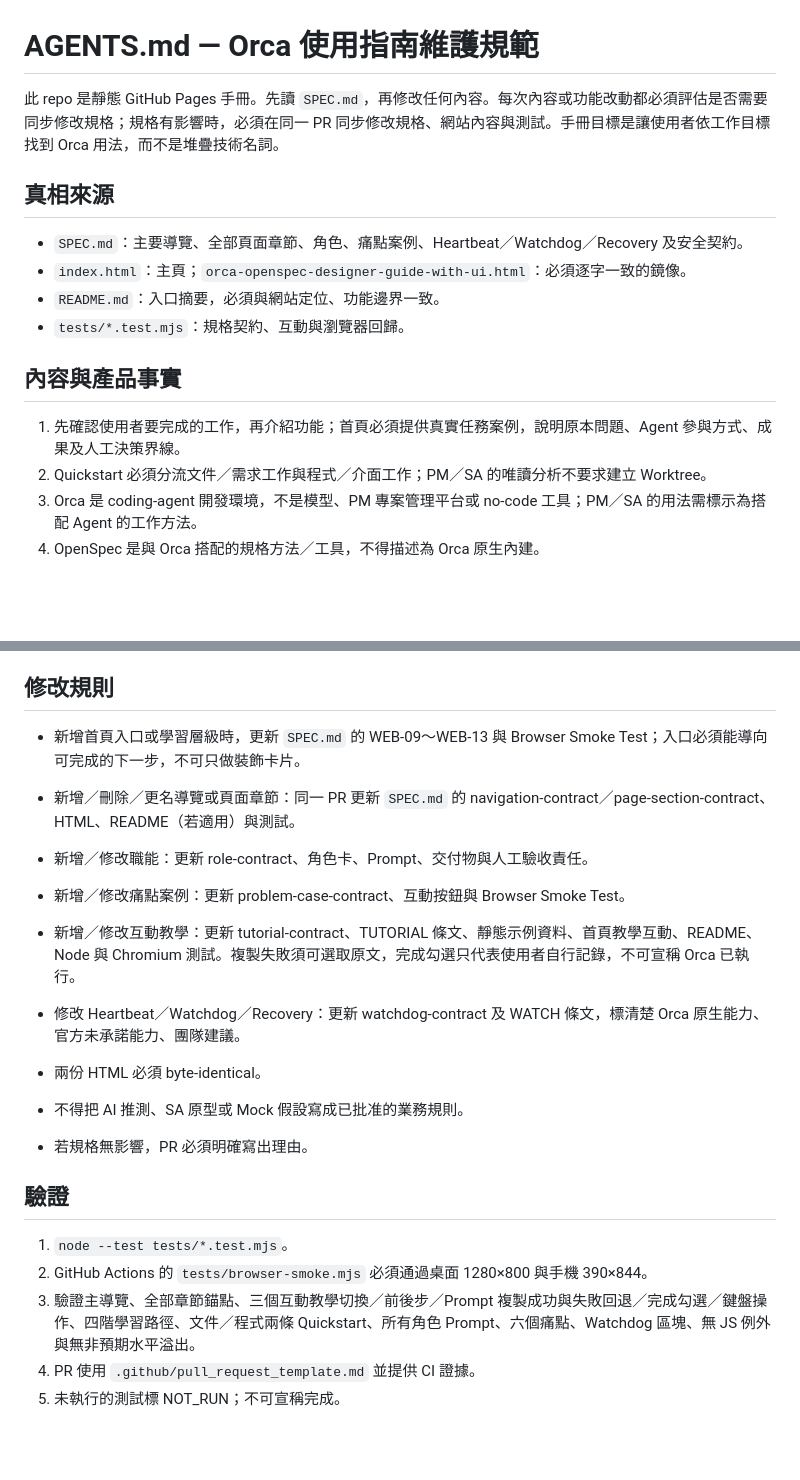
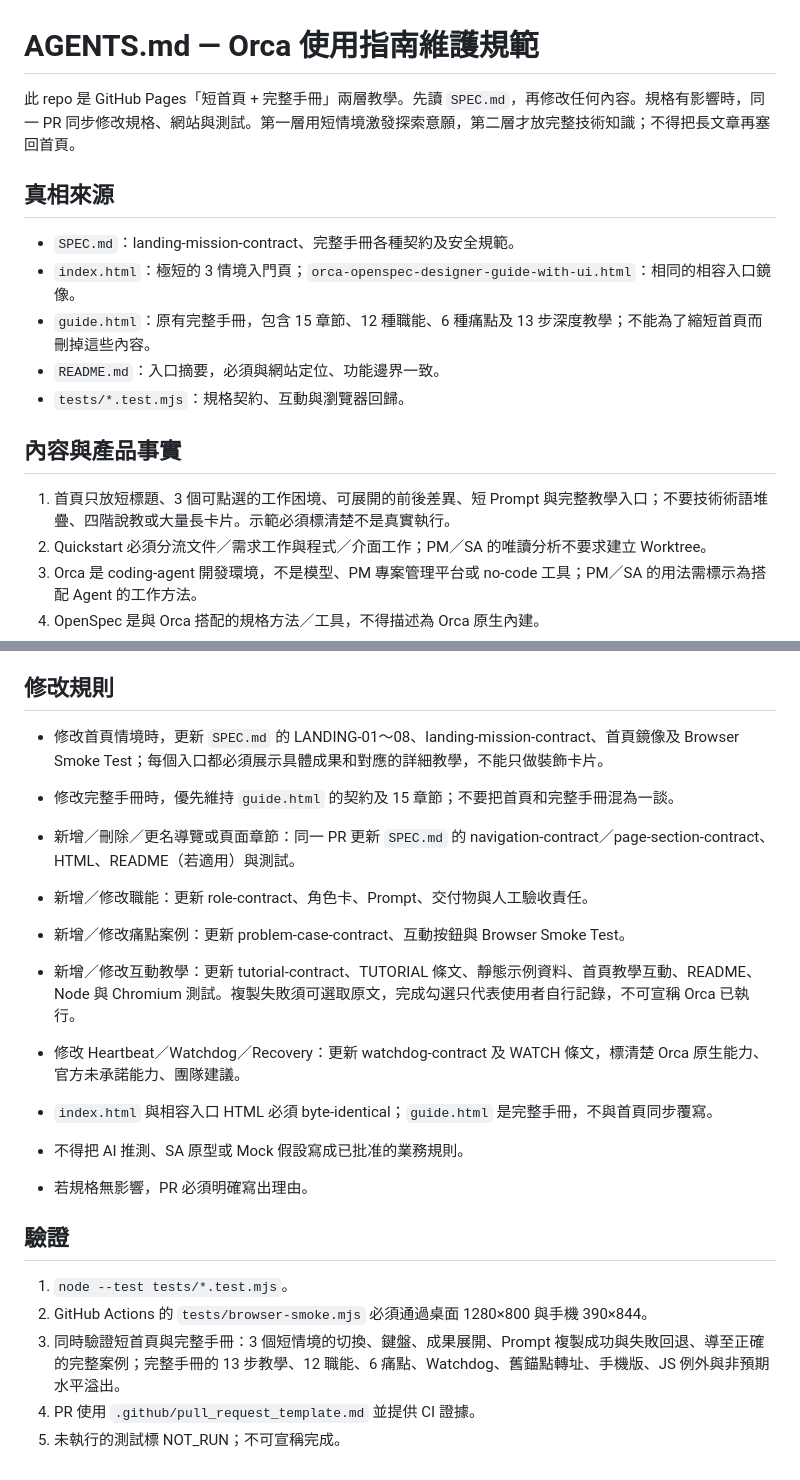
Before and after one commit to sodahsu/notes, a Markdown page: AGENTS.md, 2 parts joined by grey strips. Drawn GitHub-style; blank space fills up the shorter version.

Commit message:
docs: define separate ownership of short landing and full knowledge guide

```diff
--- a/AGENTS.md
+++ b/AGENTS.md
@@ -1,17 +1,18 @@
 # AGENTS.md — Orca 使用指南維護規範
 
-此 repo 是靜態 GitHub Pages 手冊。先讀 `SPEC.md`，再修改任何內容。每次內容或功能改動都必須評估是否需要同步修改規格；規格有影響時，必須在同一 PR 同步修改規格、網站內容與測試。手冊目標是讓使用者依工作目標找到 Orca 用法，而不是堆疊技術名詞。
+此 repo 是 GitHub Pages「短首頁 + 完整手冊」兩層教學。先讀 `SPEC.md`，再修改任何內容。規格有影響時，同一 PR 同步修改規格、網站與測試。第一層用短情境激發探索意願，第二層才放完整技術知識；不得把長文章再塞回首頁。
 
 ## 真相來源
 
-- `SPEC.md`：主要導覽、全部頁面章節、角色、痛點案例、Heartbeat／Watchdog／Recovery 及安全契約。
-- `index.html`：主頁；`orca-openspec-designer-guide-with-ui.html`：必須逐字一致的鏡像。
+- `SPEC.md`：landing-mission-contract、完整手冊各種契約及安全規範。
+- `index.html`：極短的 3 情境入門頁；`orca-openspec-designer-guide-with-ui.html`：相同的相容入口鏡像。
+- `guide.html`：原有完整手冊，包含 15 章節、12 種職能、6 種痛點及 13 步深度教學；不能為了縮短首頁而刪掉這些內容。
 - `README.md`：入口摘要，必須與網站定位、功能邊界一致。
 - `tests/*.test.mjs`：規格契約、互動與瀏覽器回歸。
 
 ## 內容與產品事實
 
-1. 先確認使用者要完成的工作，再介紹功能；首頁必須提供真實任務案例，說明原本問題、Agent 參與方式、成果及人工決策界線。
+1. 首頁只放短標題、3 個可點選的工作困境、可展開的前後差異、短 Prompt 與完整教學入口；不要技術術語堆疊、四階說教或大量長卡片。示範必須標清楚不是真實執行。
 2. Quickstart 必須分流文件／需求工作與程式／介面工作；PM／SA 的唯讀分析不要求建立 Worktree。
 3. Orca 是 coding-agent 開發環境，不是模型、PM 專案管理平台或 no-code 工具；PM／SA 的用法需標示為搭配 Agent 的工作方法。
 4. OpenSpec 是與 Orca 搭配的規格方法／工具，不得描述為 Orca 原生內建。
@@ -27,14 +28,15 @@
 
 ## 修改規則
 
-- 新增首頁入口或學習層級時，更新 `SPEC.md` 的 WEB-09～WEB-13 與 Browser Smoke Test；入口必須能導向可完成的下一步，不可只做裝飾卡片。
+- 修改首頁情境時，更新 `SPEC.md` 的 LANDING-01～08、landing-mission-contract、首頁鏡像及 Browser Smoke Test；每個入口都必須展示具體成果和對應的詳細教學，不能只做裝飾卡片。
+- 修改完整手冊時，優先維持 `guide.html` 的契約及 15 章節；不要把首頁和完整手冊混為一談。
 
 - 新增／刪除／更名導覽或頁面章節：同一 PR 更新 `SPEC.md` 的 navigation-contract／page-section-contract、HTML、README（若適用）與測試。
 - 新增／修改職能：更新 role-contract、角色卡、Prompt、交付物與人工驗收責任。
 - 新增／修改痛點案例：更新 problem-case-contract、互動按鈕與 Browser Smoke Test。
 - 新增／修改互動教學：更新 tutorial-contract、TUTORIAL 條文、靜態示例資料、首頁教學互動、README、Node 與 Chromium 測試。複製失敗須可選取原文，完成勾選只代表使用者自行記錄，不可宣稱 Orca 已執行。
 - 修改 Heartbeat／Watchdog／Recovery：更新 watchdog-contract 及 WATCH 條文，標清楚 Orca 原生能力、官方未承諾能力、團隊建議。
-- 兩份 HTML 必須 byte-identical。
+- `index.html` 與相容入口 HTML 必須 byte-identical；`guide.html` 是完整手冊，不與首頁同步覆寫。
 - 不得把 AI 推測、SA 原型或 Mock 假設寫成已批准的業務規則。
 - 若規格無影響，PR 必須明確寫出理由。
 
@@ -42,6 +44,6 @@
 
 1. `node --test tests/*.test.mjs`。
 2. GitHub Actions 的 `tests/browser-smoke.mjs` 必須通過桌面 1280×800 與手機 390×844。
-3. 驗證主導覽、全部章節錨點、三個互動教學切換／前後步／Prompt 複製成功與失敗回退／完成勾選／鍵盤操作、四階學習路徑、文件／程式兩條 Quickstart、所有角色 Prompt、六個痛點、Watchdog 區塊、無 JS 例外與無非預期水平溢出。
+3. 同時驗證短首頁與完整手冊：3 個短情境的切換、鍵盤、成果展開、Prompt 複製成功與失敗回退、導至正確的完整案例；完整手冊的 13 步教學、12 職能、6 痛點、Watchdog、舊錨點轉址、手機版、JS 例外與非預期水平溢出。
 4. PR 使用 `.github/pull_request_template.md` 並提供 CI 證據。
 5. 未執行的測試標 NOT_RUN；不可宣稱完成。
```
